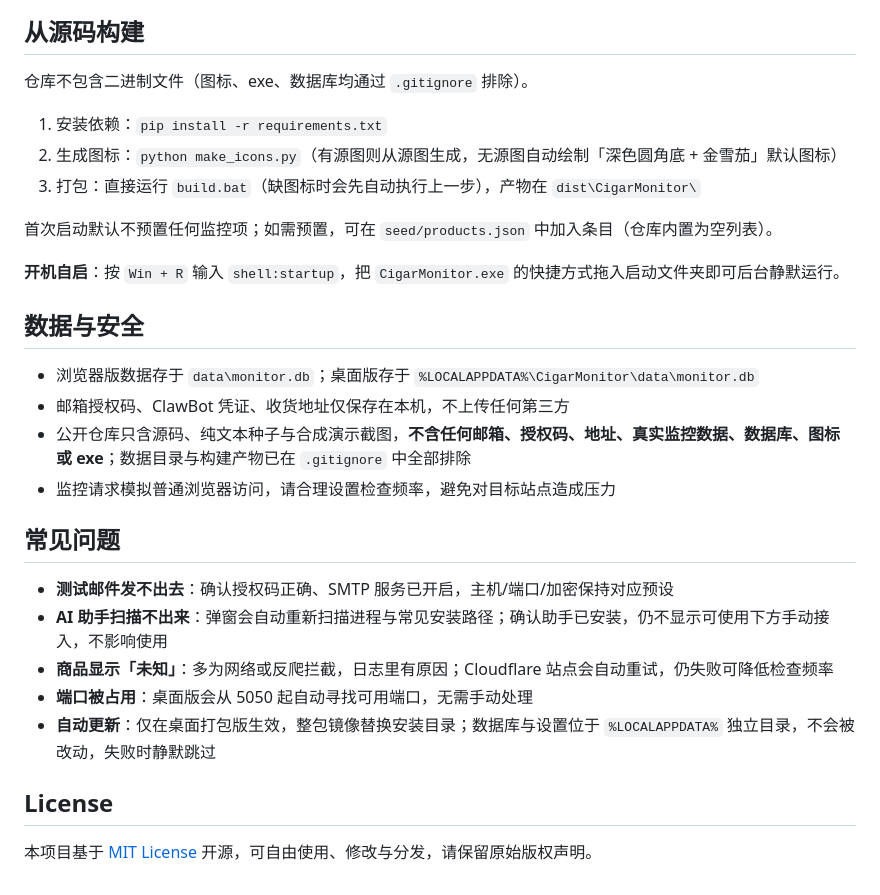
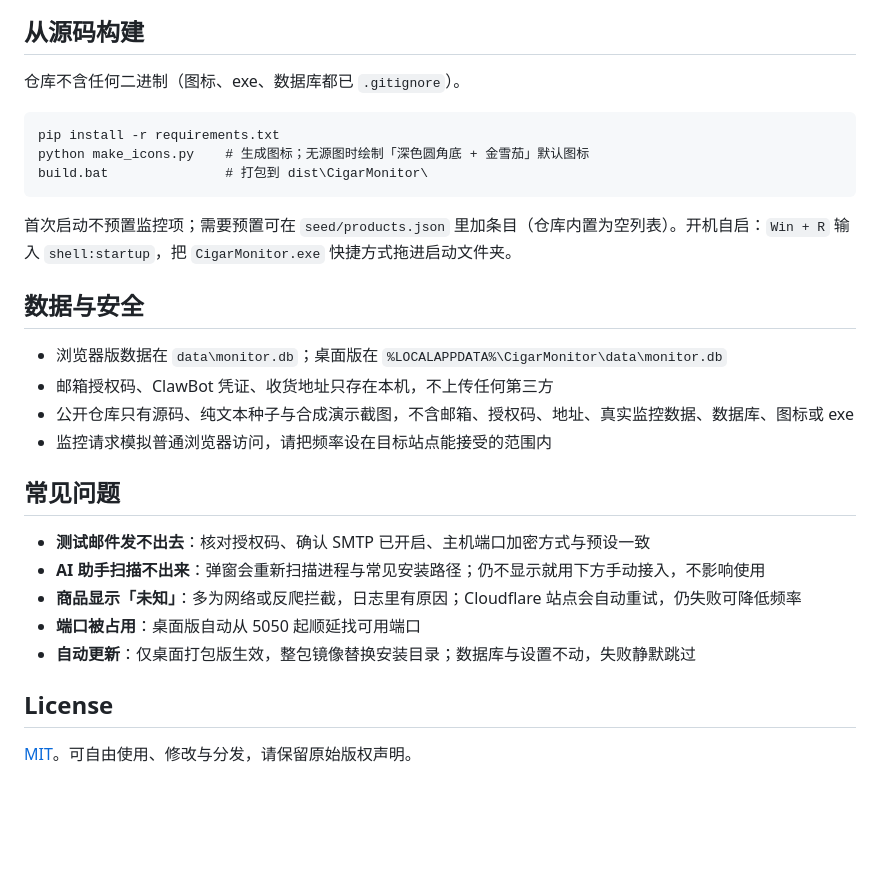
Before and after one commit to hoho77777/cigar-monitor, a Markdown page: README.md, the part around one of its changes. Drawn GitHub-style; blank space fills up the shorter version.

````diff
--- a/README.md
+++ b/README.md
@@ -104,31 +113,31 @@ CigarMonitor 是一个**本地部署的雪茄库存监控工具，同时是一
 
 ## 从源码构建
 
-仓库不包含二进制文件（图标、exe、数据库均通过 `.gitignore` 排除）。
+仓库不含任何二进制（图标、exe、数据库都已 `.gitignore`）。
 
-1. 安装依赖：`pip install -r requirements.txt`
-2. 生成图标：`python make_icons.py`（有源图则从源图生成，无源图自动绘制「深色圆角底 + 金雪茄」默认图标）
-3. 打包：直接运行 `build.bat`（缺图标时会先自动执行上一步），产物在 `dist\CigarMonitor\`
+```text
+pip install -r requirements.txt
+python make_icons.py    # 生成图标；无源图时绘制「深色圆角底 + 金雪茄」默认图标
+build.bat               # 打包到 dist\CigarMonitor\
+```
 
-首次启动默认不预置任何监控项；如需预置，可在 `seed/products.json` 中加入条目（仓库内置为空列表）。
-
-**开机自启**：按 `Win + R` 输入 `shell:startup`，把 `CigarMonitor.exe` 的快捷方式拖入启动文件夹即可后台静默运行。
+首次启动不预置监控项；需要预置可在 `seed/products.json` 里加条目（仓库内置为空列表）。开机自启：`Win + R` 输入 `shell:startup`，把 `CigarMonitor.exe` 快捷方式拖进启动文件夹。
 
 ## 数据与安全
 
-- 浏览器版数据存于 `data\monitor.db`；桌面版存于 `%LOCALAPPDATA%\CigarMonitor\data\monitor.db`
-- 邮箱授权码、ClawBot 凭证、收货地址仅保存在本机，不上传任何第三方
-- 公开仓库只含源码、纯文本种子与合成演示截图，**不含任何邮箱、授权码、地址、真实监控数据、数据库、图标或 exe**；数据目录与构建产物已在 `.gitignore` 中全部排除
-- 监控请求模拟普通浏览器访问，请合理设置检查频率，避免对目标站点造成压力
+- 浏览器版数据在 `data\monitor.db`；桌面版在 `%LOCALAPPDATA%\CigarMonitor\data\monitor.db`
+- 邮箱授权码、ClawBot 凭证、收货地址只存在本机，不上传任何第三方
+- 公开仓库只有源码、纯文本种子与合成演示截图，不含邮箱、授权码、地址、真实监控数据、数据库、图标或 exe
+- 监控请求模拟普通浏览器访问，请把频率设在目标站点能接受的范围内
 
 ## 常见问题
 
-- **测试邮件发不出去**：确认授权码正确、SMTP 服务已开启，主机/端口/加密保持对应预设
-- **AI 助手扫描不出来**：弹窗会自动重新扫描进程与常见安装路径；确认助手已安装，仍不显示可使用下方手动接入，不影响使用
-- **商品显示「未知」**：多为网络或反爬拦截，日志里有原因；Cloudflare 站点会自动重试，仍失败可降低检查频率
-- **端口被占用**：桌面版会从 5050 起自动寻找可用端口，无需手动处理
-- **自动更新**：仅在桌面打包版生效，整包镜像替换安装目录；数据库与设置位于 `%LOCALAPPDATA%` 独立目录，不会被改动，失败时静默跳过
+- **测试邮件发不出去**：核对授权码、确认 SMTP 已开启、主机端口加密方式与预设一致
+- **AI 助手扫描不出来**：弹窗会重新扫描进程与常见安装路径；仍不显示就用下方手动接入，不影响使用
+- **商品显示「未知」**：多为网络或反爬拦截，日志里有原因；Cloudflare 站点会自动重试，仍失败可降低频率
+- **端口被占用**：桌面版自动从 5050 起顺延找可用端口
+- **自动更新**：仅桌面打包版生效，整包镜像替换安装目录；数据库与设置不动，失败静默跳过
 
 ## License
 
-本项目基于 [MIT License](./LICENSE) 开源，可自由使用、修改与分发，请保留原始版权声明。
+[MIT](./LICENSE)。可自由使用、修改与分发，请保留原始版权声明。
````
Also changed, not shown: other parts of README.md (+71 -62 lines), assets/readme/hero.png (added), assets/readme/source/hero-subject.png (added), 4 other files.
